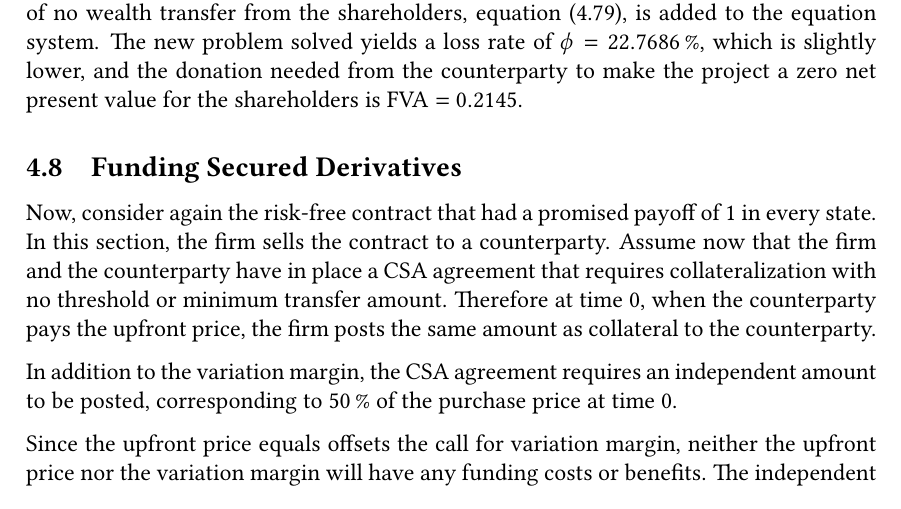
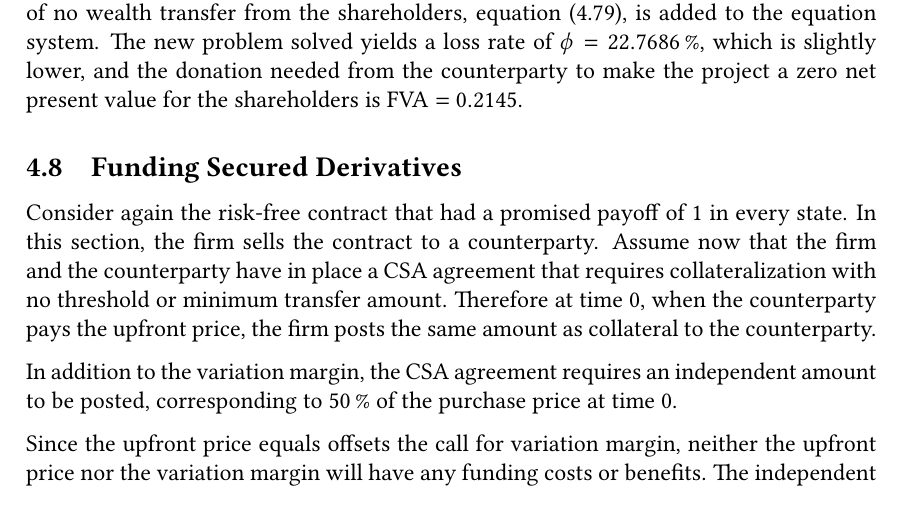
Before and after one commit to sebastianbaltser/master-thesis, a LaTeX thesis (thesis/main.tex, which reads thesis/content/body-matter/single-period-model/examples/secured-derivatives.tex): part of page 61 of 74, cut so that both start at the same text. Compiled offline with pdfLaTeX.

Commit message:
Change repeated word

```diff
--- a/thesis/content/body-matter/single-period-model/examples/secured-derivatives.tex
+++ b/thesis/content/body-matter/single-period-model/examples/secured-derivatives.tex
@@ -4,7 +4,7 @@
 \begin{document}
     \subsection{Funding Secured Derivatives}
     \label{sec:example-secured-derivative}
-        Now, consider again the risk-free contract that had a promised payoff of $1$ in every state.
+        Consider again the risk-free contract that had a promised payoff of $1$ in every state.
         In this section, the firm sells the contract to a counterparty.
         Assume now that the firm and the counterparty have in place a CSA agreement
         that requires collateralization with no threshold or minimum transfer amount.
```
